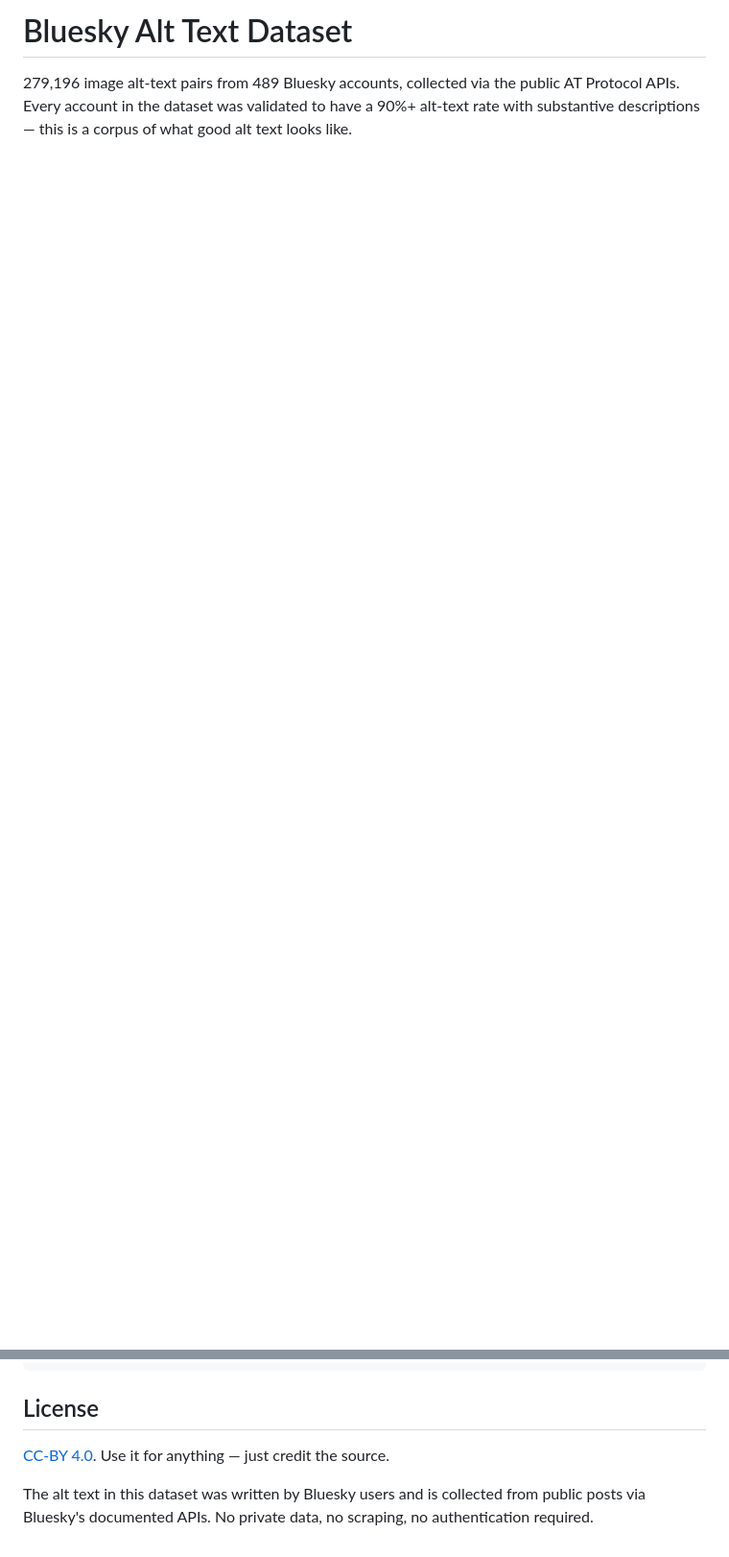
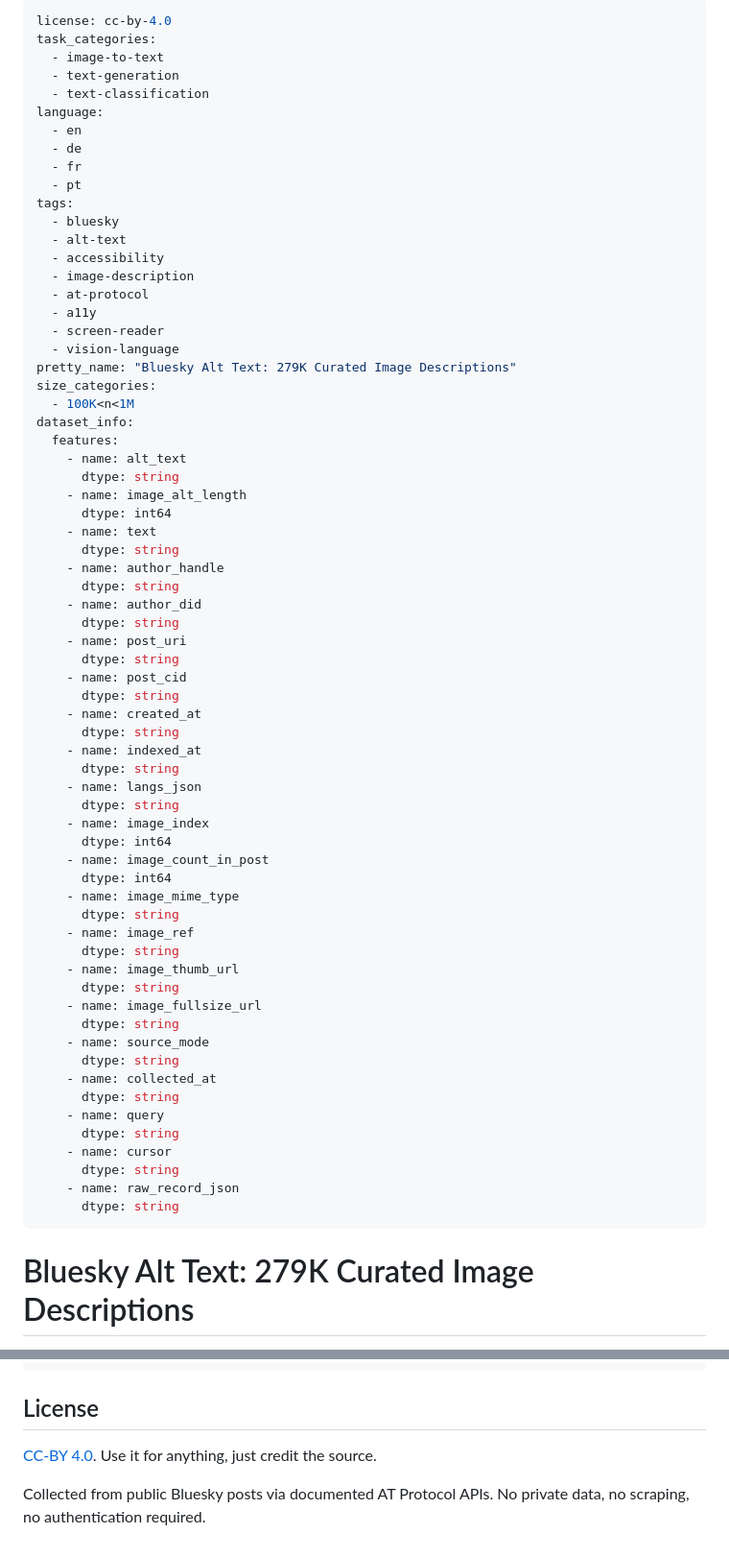
Before and after one commit to data-poems/bluesky-alt-text, a Markdown page: README.md, 2 parts joined by grey strips. Shown at 96% size. Rendered like a GitHub page; blank space fills up the shorter version.

```diff
--- a/README.md
+++ b/README.md
@@ -1,4 +1,71 @@
-# Bluesky Alt Text Dataset
+---
+license: cc-by-4.0
+task_categories:
+  - image-to-text
+  - text-generation
+  - text-classification
+language:
+  - en
+  - de
+  - fr
+  - pt
+tags:
+  - bluesky
+  - alt-text
+  - accessibility
+  - image-description
+  - at-protocol
+  - a11y
+  - screen-reader
+  - vision-language
+pretty_name: "Bluesky Alt Text: 279K Curated Image Descriptions"
+size_categories:
+  - 100K<n<1M
+dataset_info:
+  features:
+    - name: alt_text
+      dtype: string
+    - name: image_alt_length
+      dtype: int64
+    - name: text
+      dtype: string
+    - name: author_handle
+      dtype: string
+    - name: author_did
+      dtype: string
+    - name: post_uri
+      dtype: string
+    - name: post_cid
+      dtype: string
+    - name: created_at
+      dtype: string
+    - name: indexed_at
+      dtype: string
+    - name: langs_json
+      dtype: string
+    - name: image_index
+      dtype: int64
+    - name: image_count_in_post
+      dtype: int64
+    - name: image_mime_type
+      dtype: string
+    - name: image_ref
+      dtype: string
+    - name: image_thumb_url
+      dtype: string
+    - name: image_fullsize_url
+      dtype: string
+    - name: source_mode
+      dtype: string
+    - name: collected_at
+      dtype: string
+    - name: query
+      dtype: string
+    - name: cursor
+      dtype: string
+    - name: raw_record_json
+      dtype: string
+---
 
-279,196 image alt-text pairs from 489 Bluesky accounts, collected via the public AT Protocol APIs. Every account in the dataset was validated to have a 90%+ alt-text rate with substantive descriptions — this is a corpus of what good alt text looks like.
+# Bluesky Alt Text: 279K Curated Image Descriptions
 
@@ -132,6 +169,6 @@ LICENSE                  # CC-BY 4.0
 
 ## License
 
-[CC-BY 4.0](LICENSE). Use it for anything — just credit the source.
+[CC-BY 4.0](LICENSE). Use it for anything, just credit the source.
 
-The alt text in this dataset was written by Bluesky users and is collected from public posts via Bluesky's documented APIs. No private data, no scraping, no authentication required.
+Collected from public Bluesky posts via documented AT Protocol APIs. No private data, no scraping, no authentication required.
```
Also changed, not shown: other parts of README.md (+60 -90 lines).
